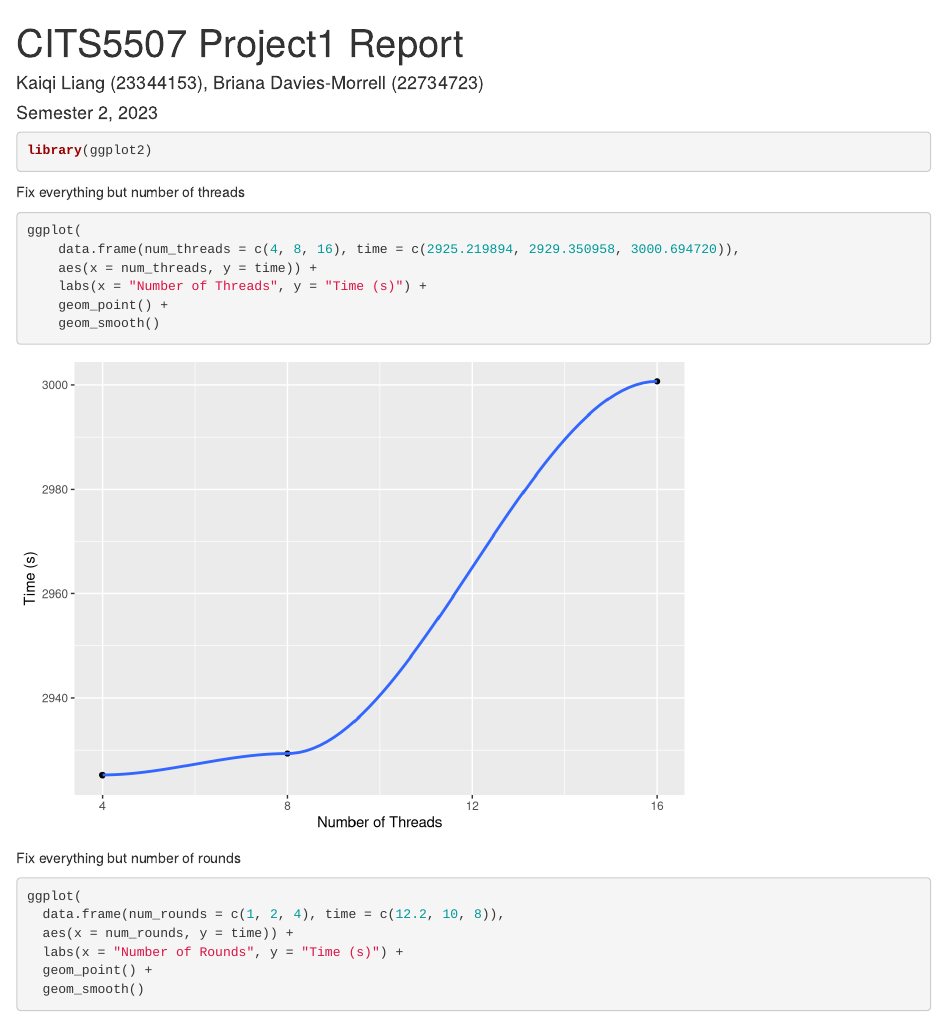
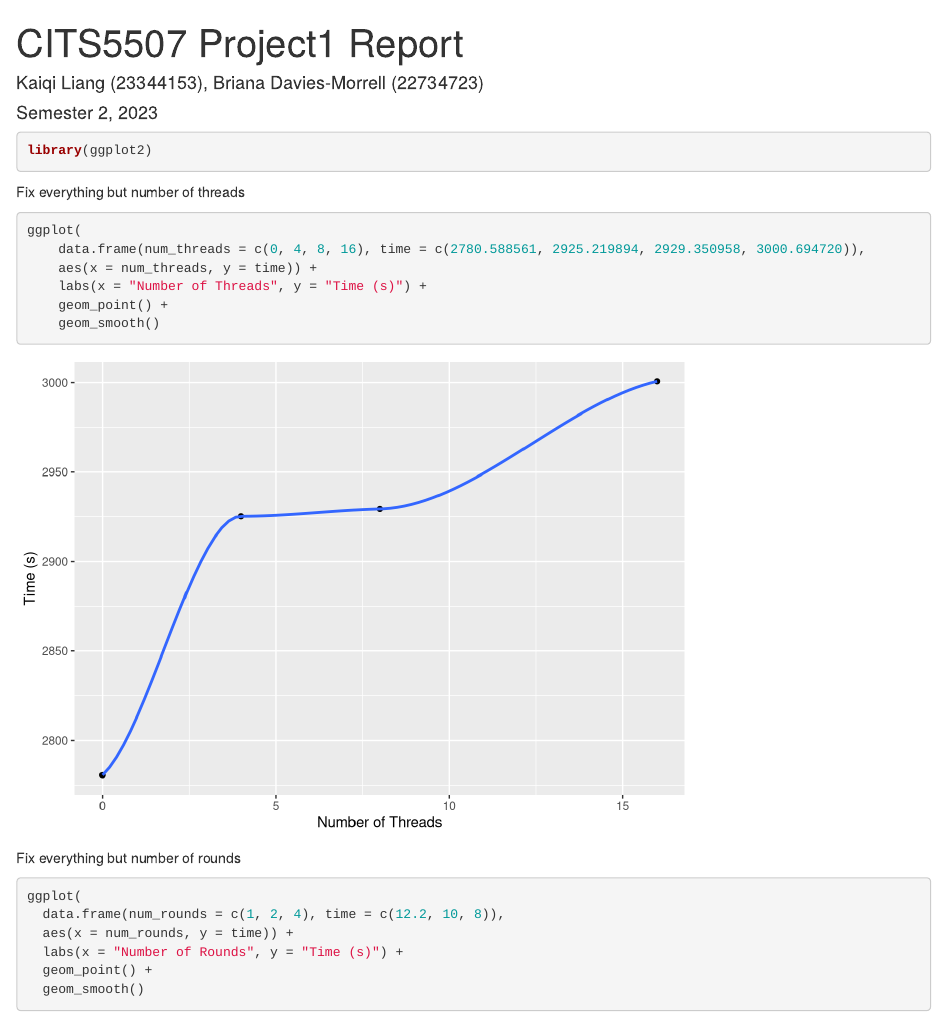
Before and after one commit to Kaiqi-Liang/CITS5507-Project, an R Markdown document (plot.rmd): the page in a window 1100 px wide, from its top. Rendered offline with R 4.5, knitr and Pandoc, with nearby package versions.

Commit message:
Put numbers in for plot

````diff
--- a/plot.rmd
+++ b/plot.rmd
@@ -17,7 +17,7 @@ library(ggplot2)
 Fix everything but number of threads
 ```{r, message=FALSE, warning=FALSE}
 ggplot(
-    data.frame(num_threads = c(4, 8, 16), time = c(2925.219894, 2929.350958, 3000.694720)),
+    data.frame(num_threads = c(0, 4, 8, 16), time = c(2780.588561, 2925.219894, 2929.350958, 3000.694720)),
     aes(x = num_threads, y = time)) +
     labs(x = "Number of Threads", y = "Time (s)") +
     geom_point() +
````
